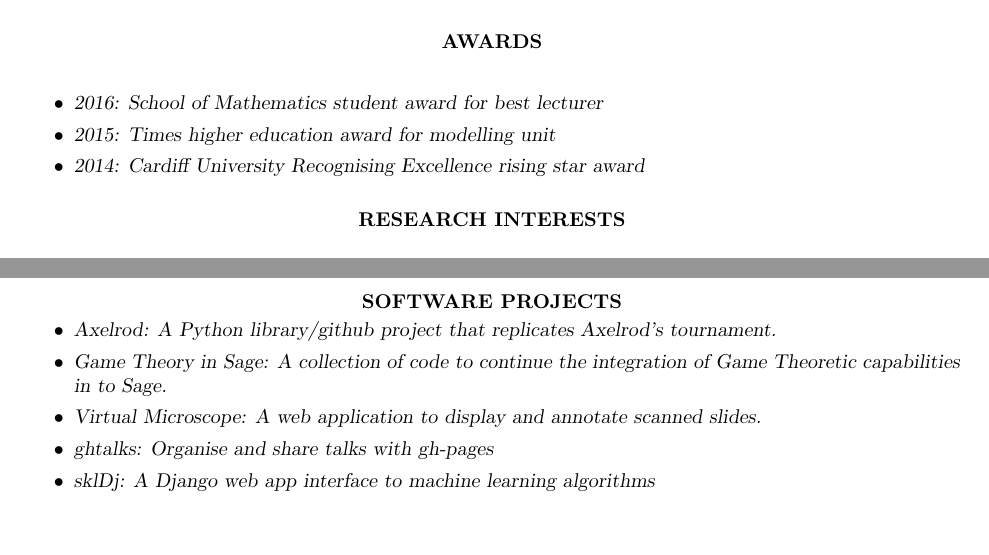
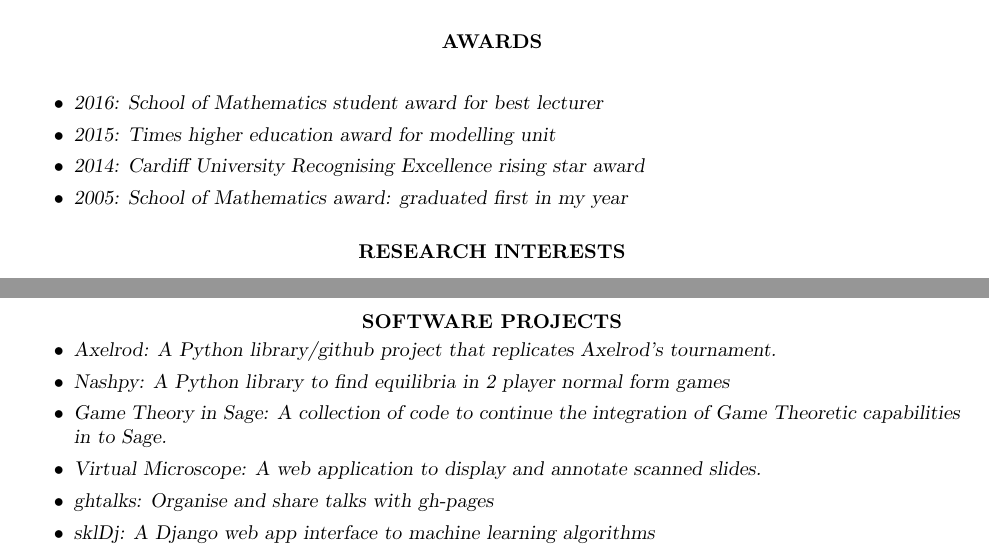
Before and after one commit to drvinceknight/drvinceknight.github.com, a LaTeX CV (cv/vince-knight.tex): two parts of pages 1 and 8 of 8, joined at a grey line, cut so that both start at the same text, the shorter picture padded with empty space. Compiled offline with pdfLaTeX.

Commit message:
Add Nashpy to software projects.

```diff
--- a/cv/vince-knight.tex
+++ b/cv/vince-knight.tex
@@ -53,6 +53,8 @@
     \item {\sl 2015: Times higher education award for modelling unit}
 
     \item {\sl 2014: Cardiff University Recognising Excellence rising star award}
+
+    \item {\sl 2005: School of Mathematics award: graduated first in my year}
 
 \end{itemize}
 
@@ -596,6 +598,8 @@ I participate in a variety of mathematics outreach activities.
 \begin{itemize}
     \item Axelrod: A Python library/github project that replicates Axelrod's tournament.
 
+    \item Nashpy: A Python library to find equilibria in 2 player normal form games
+
     \item Game Theory in Sage: A collection of code to continue the integration of Game Theoretic capabilities in to Sage.
 
     \item Virtual Microscope: A web application to display and annotate scanned slides.
```
Also changed, not shown: _data/software_projects.yml (+4 -0 lines), cv/vince-knight.pdf.
